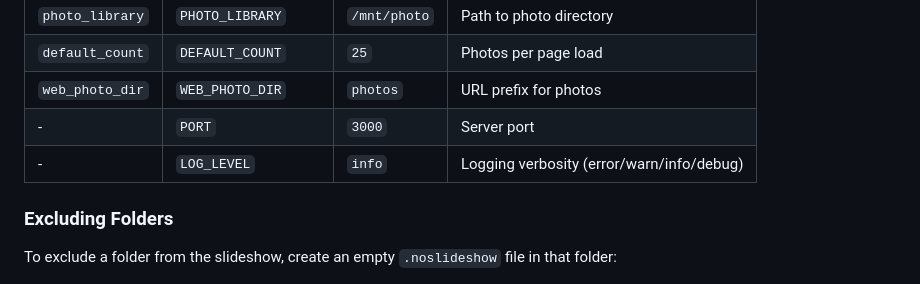
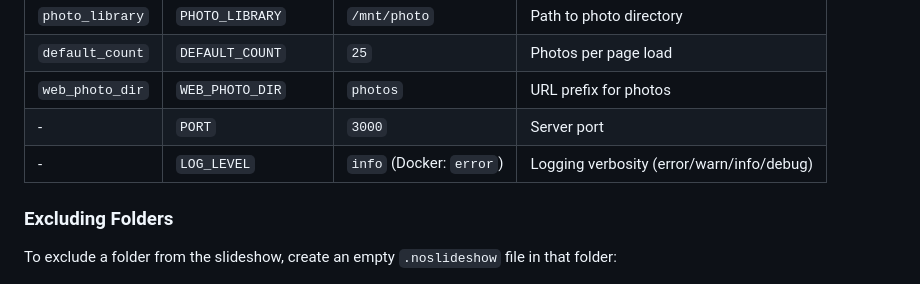
Before and after one commit to neybar/pi_slide_show, a Markdown page: README.md, the part around the change. Rendered like a GitHub page.

```diff
--- a/README.md
+++ b/README.md
@@ -57,7 +57,7 @@ Configuration can be set via `generate_slideshow.yml` or environment variables:
 | `default_count` | `DEFAULT_COUNT` | `25` | Photos per page load |
 | `web_photo_dir` | `WEB_PHOTO_DIR` | `photos` | URL prefix for photos |
 | - | `PORT` | `3000` | Server port |
-| - | `LOG_LEVEL` | `info` | Logging verbosity (error/warn/info/debug) |
+| - | `LOG_LEVEL` | `info` (Docker: `error`) | Logging verbosity (error/warn/info/debug) |
 
 ### Excluding Folders
 
```
Also changed, not shown: CLAUDE.md (+1 -1 lines).
